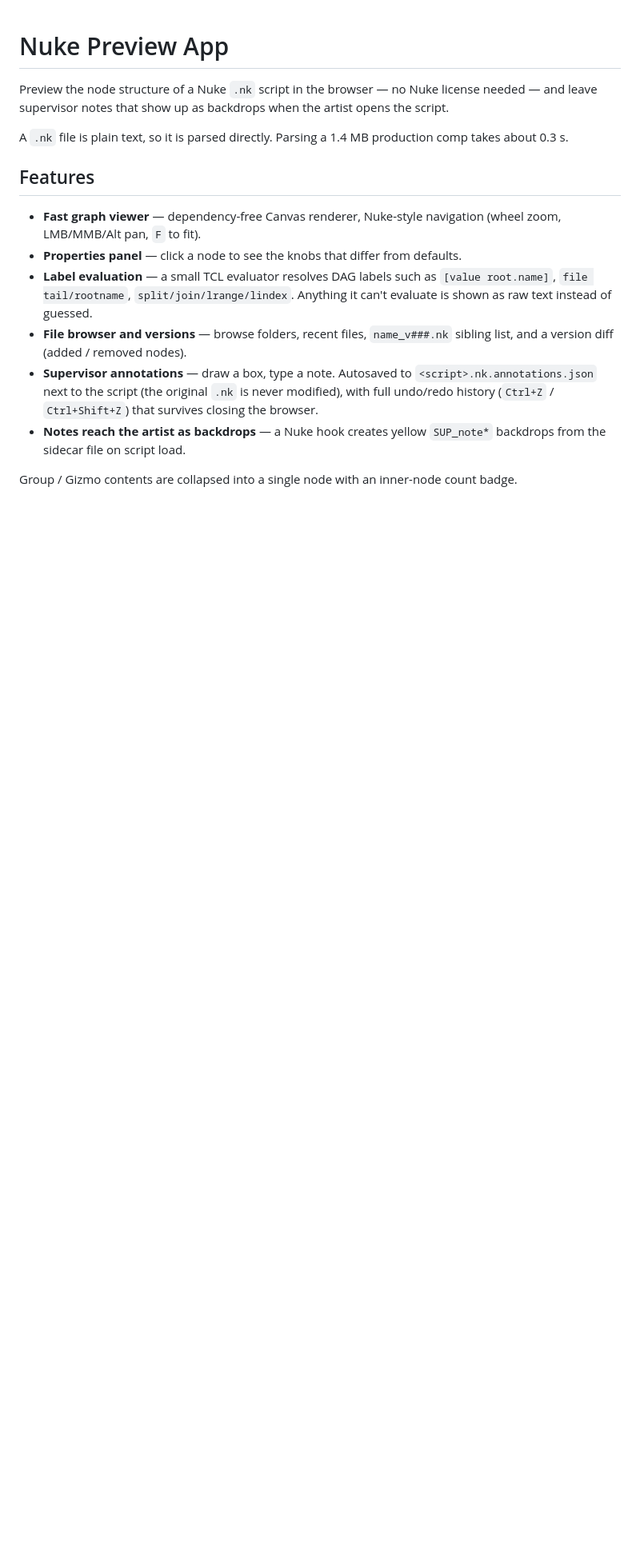
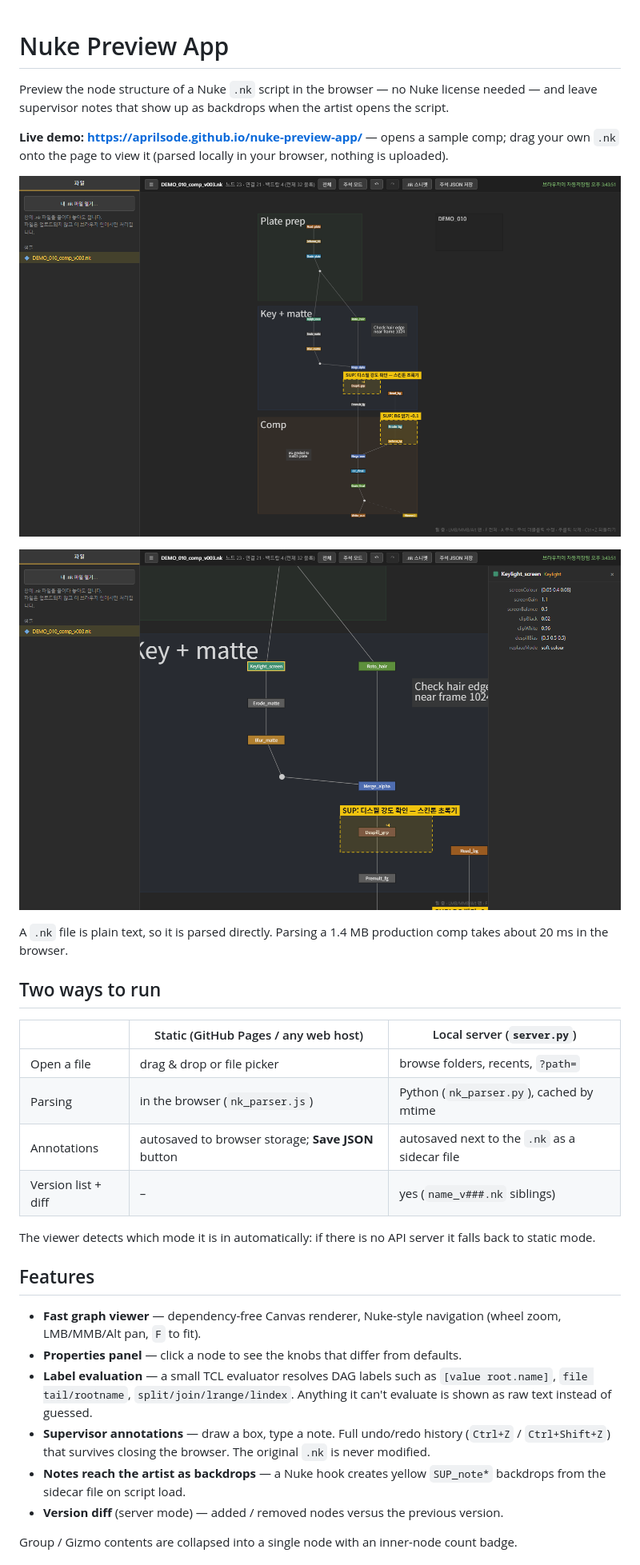
Before and after one commit to AprilSoda/nuke-preview-app, a Markdown page: README.md, the part around one of its changes. Shown at 80% size. Drawn GitHub-style; pictures changed too: screenshots/demo_overview.png (added), screenshots/demo_properties.png (added); blank space fills up the shorter version.

```diff
--- a/README.md
+++ b/README.md
@@ -2,16 +2,33 @@
 
 Preview the node structure of a Nuke `.nk` script in the browser — no Nuke license needed — and leave supervisor notes that show up as backdrops when the artist opens the script.
 
-A `.nk` file is plain text, so it is parsed directly. Parsing a 1.4 MB production comp takes about 0.3 s.
+**Live demo: https://aprilsode.github.io/nuke-preview-app/** — opens a sample comp; drag your own `.nk` onto the page to view it (parsed locally in your browser, nothing is uploaded).
+
+![Overview with supervisor notes](screenshots/demo_overview.png)
+
+![Node properties panel](screenshots/demo_properties.png)
+
+A `.nk` file is plain text, so it is parsed directly. Parsing a 1.4 MB production comp takes about 20 ms in the browser.
+
+## Two ways to run
+
+| | Static (GitHub Pages / any web host) | Local server (`server.py`) |
+| --- | --- | --- |
+| Open a file | drag & drop or file picker | browse folders, recents, `?path=` |
+| Parsing | in the browser (`nk_parser.js`) | Python (`nk_parser.py`), cached by mtime |
+| Annotations | autosaved to browser storage; **Save JSON** button | autosaved next to the `.nk` as a sidecar file |
+| Version list + diff | – | yes (`name_v###.nk` siblings) |
+
+The viewer detects which mode it is in automatically: if there is no API server it falls back to static mode.
 
 ## Features
 
 - **Fast graph viewer** — dependency-free Canvas renderer, Nuke-style navigation (wheel zoom, LMB/MMB/Alt pan, `F` to fit).
 - **Properties panel** — click a node to see the knobs that differ from defaults.
 - **Label evaluation** — a small TCL evaluator resolves DAG labels such as `[value root.name]`, `file tail/rootname`, `split/join/lrange/lindex`. Anything it can't evaluate is shown as raw text instead of guessed.
-- **File browser and versions** — browse folders, recent files, `name_v###.nk` sibling list, and a version diff (added / removed nodes).
-- **Supervisor annotations** — draw a box, type a note. Autosaved to `<script>.nk.annotations.json` next to the script (the original `.nk` is never modified), with full undo/redo history (`Ctrl+Z` / `Ctrl+Shift+Z`) that survives closing the browser.
+- **Supervisor annotations** — draw a box, type a note. Full undo/redo history (`Ctrl+Z` / `Ctrl+Shift+Z`) that survives closing the browser. The original `.nk` is never modified.
 - **Notes reach the artist as backdrops** — a Nuke hook creates yellow `SUP_note*` backdrops from the sidecar file on script load.
+- **Version diff** (server mode) — added / removed nodes versus the previous version.
 
 Group / Gizmo contents are collapsed into a single node with an inner-node count badge.
 
```
Also changed, not shown: other parts of README.md (+11 -4 lines), 6 other files.
